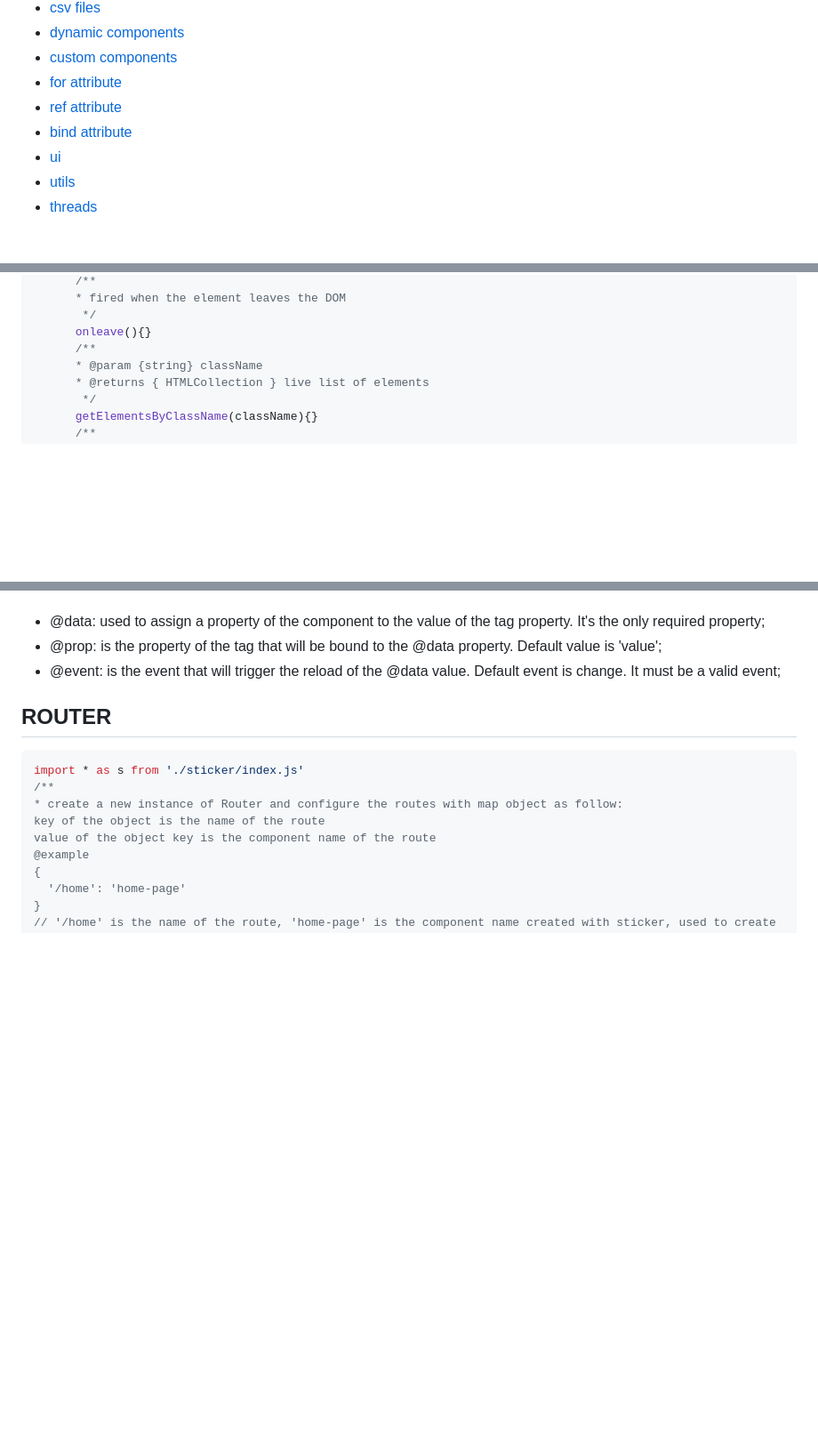
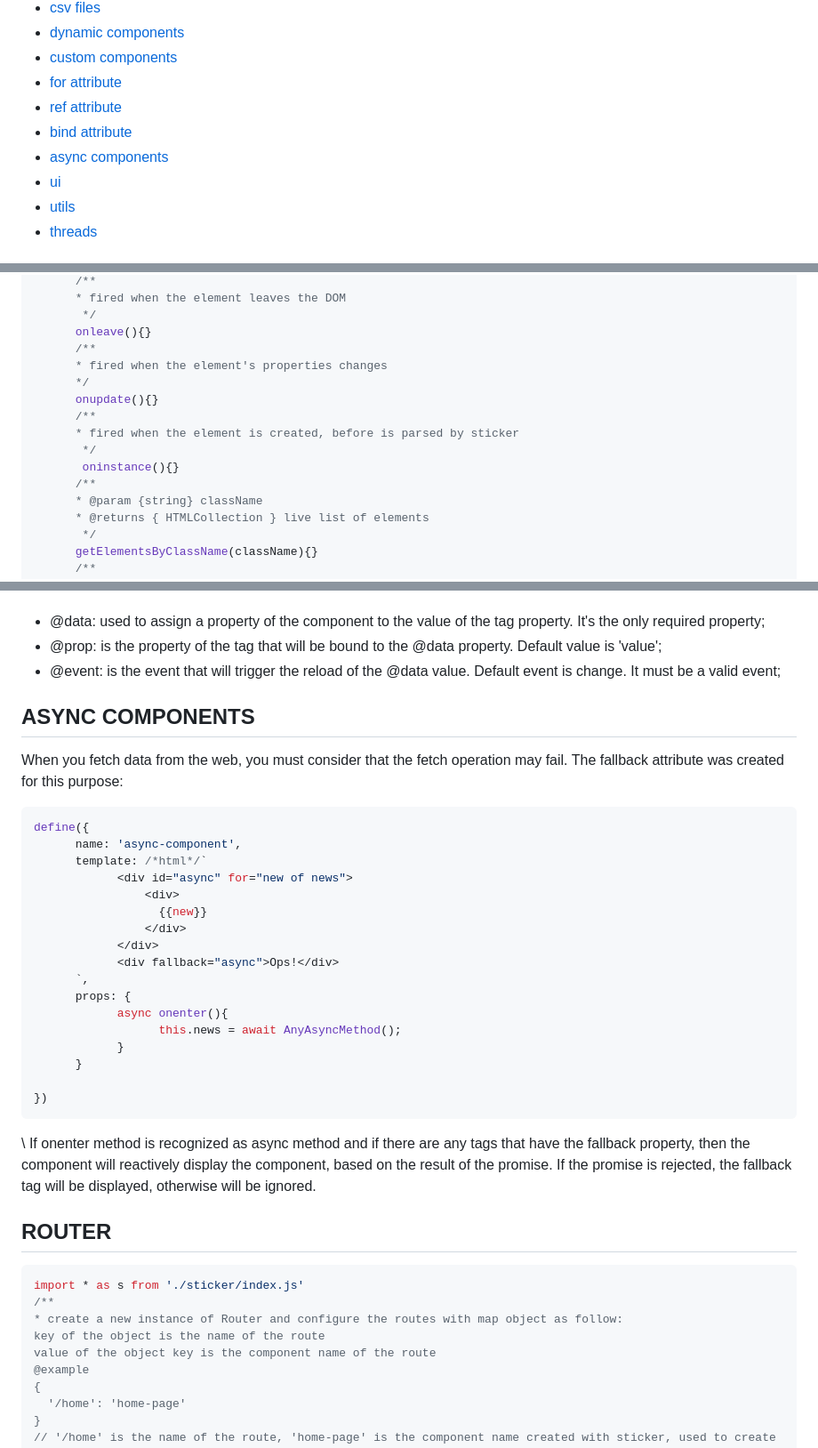
Before and after one commit to alle0017/sticker, a Markdown page: README.md, 3 parts joined by grey strips. Shown at 89% size. Drawn GitHub-style; blank space fills up the shorter version.

Commit message:
new features

````diff
--- a/README.md
+++ b/README.md
@@ -15,6 +15,7 @@ Sticker is simple, fast and lightweight library that can be used to access brows
 - [for attribute](#for-attribute)
 - [ref attribute](#ref-attribute)
 - [bind attribute](#bind-attribute)
+- [async components](#async-components)
 - [ui](#ui)
 - [utils](#utils)
 - [threads](#thread)
@@ -210,6 +211,14 @@ export class HTMLCustomElement extends HTMLElement {
        */
       onleave(){}
       /**
+      * fired when the element's properties changes
+      */
+      onupdate(){}
+      /**
+      * fired when the element is created, before is parsed by sticker
+       */
+       oninstance(){}
+      /**
       * @param {string} className
       * @returns { HTMLCollection } live list of elements
        */
@@ -320,6 +329,30 @@ The bind property supports up to three different directives, that are:
  - @data: used to assign a property of the component to the value of the tag property. It's the only required property;
  - @prop: is the property of the tag that will be bound to the @data property. Default value is 'value';
  - @event: is the event that will trigger the reload of the @data value. Default event is change. It must be a valid event;
+
+## ASYNC COMPONENTS
+When you fetch data from the web, you must consider that the fetch operation may fail. The fallback attribute was created for this purpose:
+```javascript
+define({
+      name: 'async-component',
+      template: /*html*/`
+            <div id="async" for="new of news">
+                <div>
+                  {{new}}
+                </div>
+            </div>
+            <div fallback="async">Ops!</div>
+      `,
+      props: {
+            async onenter(){
+                  this.news = await AnyAsyncMethod();
+            }
+      }
+
+})
+```
+\
+If onenter method is recognized as async method and if there are any tags that have the fallback property, then the component will reactively display the component, based on the result of the promise. If the promise is rejected, the fallback tag will be displayed, otherwise will be ignored.
 
 ## ROUTER
 ```typescript
````
